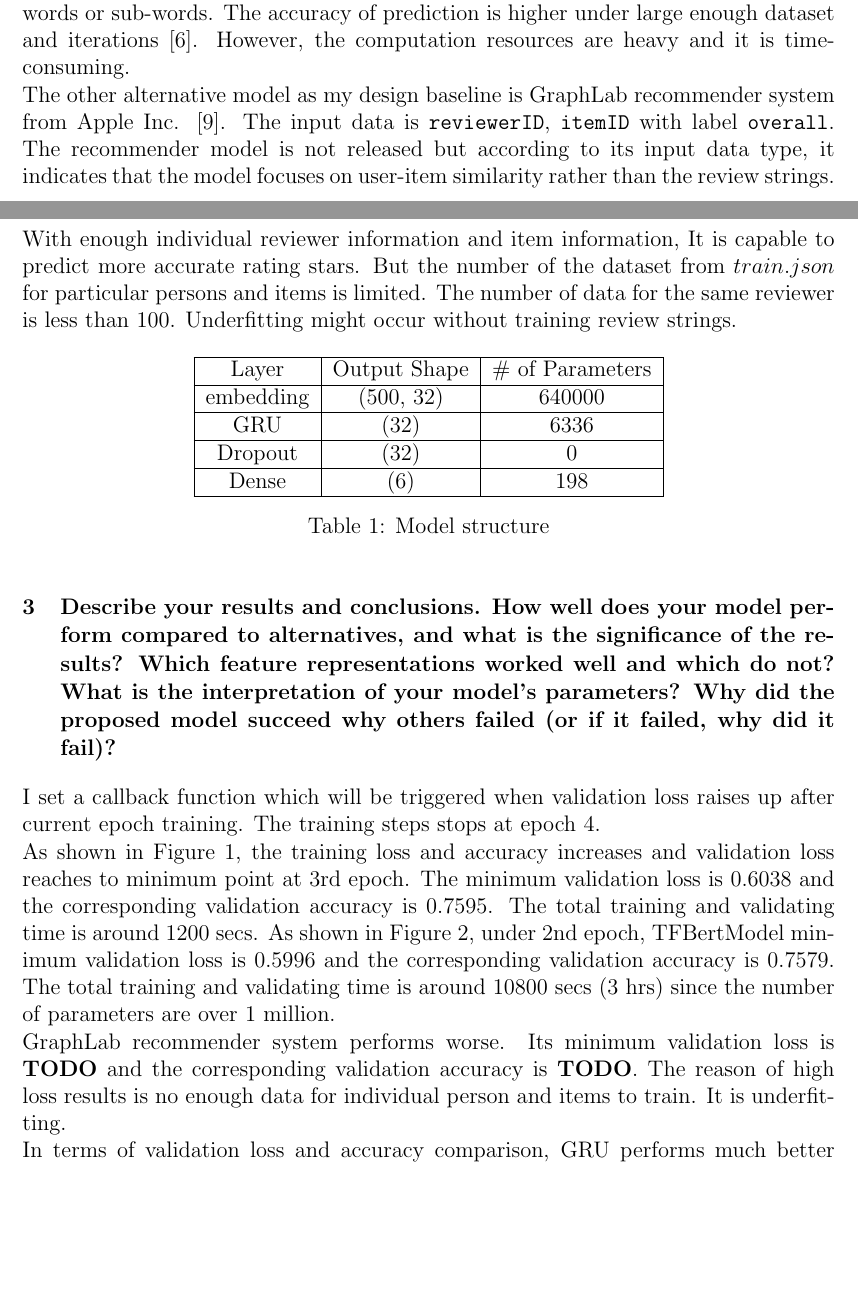
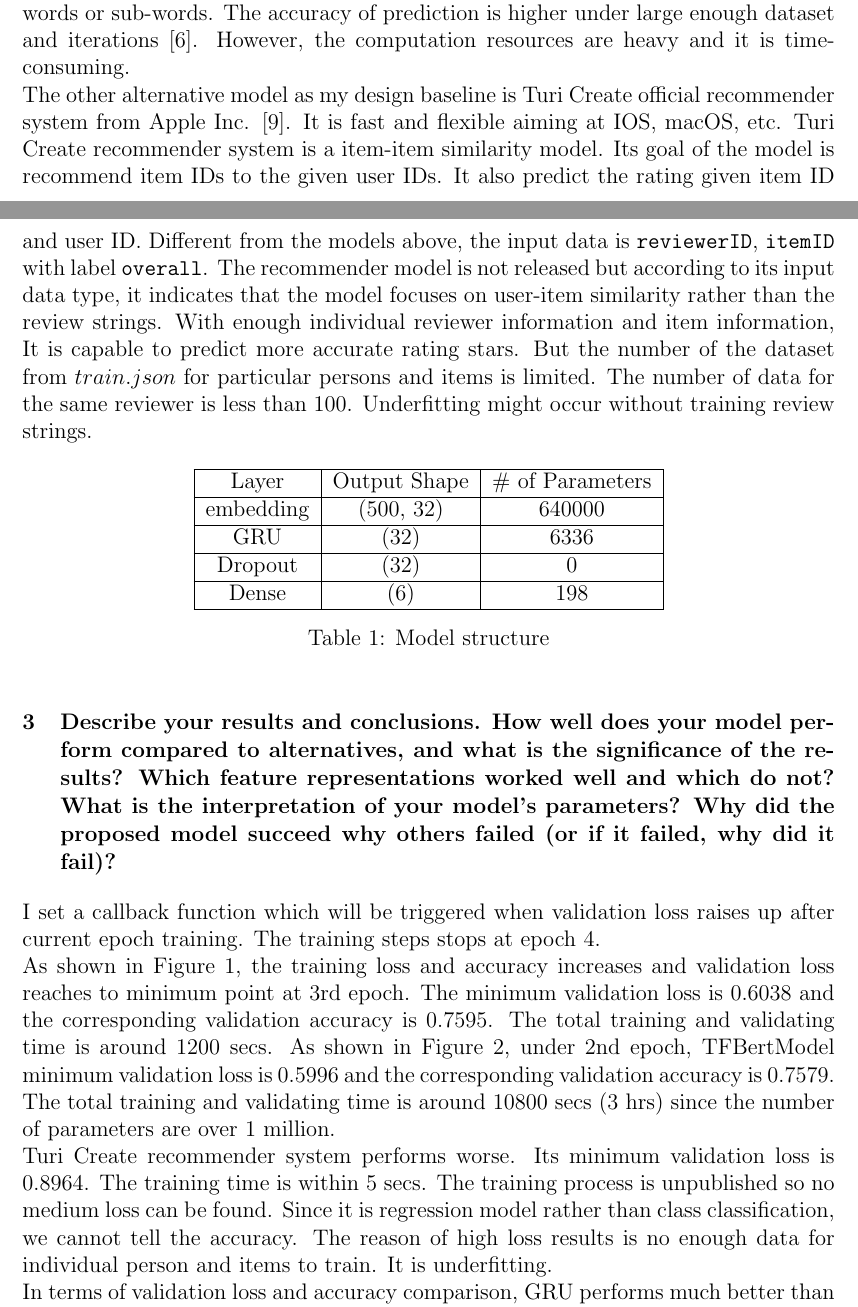
Before and after one commit to zandent/CSC2515, a LaTeX document (rating_prediction/docs/report.tex): two parts of pages 2 and 3 of 6, joined at a grey line, cut so that both start at the same text, the shorter picture padded with empty space. Compiled offline with pdfLaTeX.

Commit message:
add turicreate model

```diff
--- a/rating_prediction/docs/report.tex
+++ b/rating_prediction/docs/report.tex
@@ -85,8 +85,11 @@ layer. The output is also multi-class.\\
 TFBertModel makes use of Transformer model structure to learn the relations among words or sub-words.
 The accuracy of prediction is higher under large enough dataset and iterations \cite{BERTpros}.
 However, the computation resources are heavy and it is time-consuming.\\
-The other alternative model as my design baseline is GraphLab recommender system from Apple Inc. \cite{graph}.
-The input data is \texttt{reviewerID}, \texttt{itemID} with label \texttt{overall}. The recommender model is not
+The other alternative model as my design baseline is Turi Create official recommender system from Apple Inc. \cite{graph}.
+It is fast and flexible aiming at IOS, macOS, etc. Turi Create recommender system is a item-item similarity model.
+Its goal of the model is recommend item IDs to the given user IDs. It also predict the rating given item ID and user ID.
+Different from the models above,
+the input data is \texttt{reviewerID}, \texttt{itemID} with label \texttt{overall}. The recommender model is not
 released but according to its input data type, it indicates
 that the model focuses on user-item similarity rather than the review strings.
 With enough individual reviewer information and item information, It is capable to predict more accurate rating
@@ -124,10 +127,12 @@ The total training and validating time is around 1200 secs.
 As shown in Figure \ref{fig:tr}, under 2nd epoch, TFBertModel minimum validation loss is 0.5996 and the
 corresponding validation accuracy is 0.7579. The total training and validating time is around 10800 secs (3 hrs)
 since the number of parameters are over 1 million.\\
-GraphLab recommender system performs worse. Its minimum validation loss is \textbf{TODO} and the corresponding
-validation accuracy is \textbf{TODO}. The reason of high loss results is no enough data for individual person
+Turi Create recommender system performs worse. Its minimum validation loss is 0.8964. The training time is within 5 secs.
+The training process is unpublished so no medium loss can be found.
+Since it is regression model rather than class classification, we cannot tell the accuracy.
+The reason of high loss results is no enough data for individual person
 and items to train. It is underfitting.\\
-In terms of validation loss and accuracy comparison, GRU performs much better than baseline GraphLab recommender
+In terms of validation loss and accuracy comparison, GRU performs much better than baseline Turi Create recommender
 system
 and takes a slight lead to TFBertModel.
 Compared with TFBertModel, the time of training is less than half hour. It is efficient to apply GRU model in
```
Also changed, not shown: rating_prediction/docs/report.pdf, rating_prediction/docs/report.tex (3 more changed lines), 2 other files.
